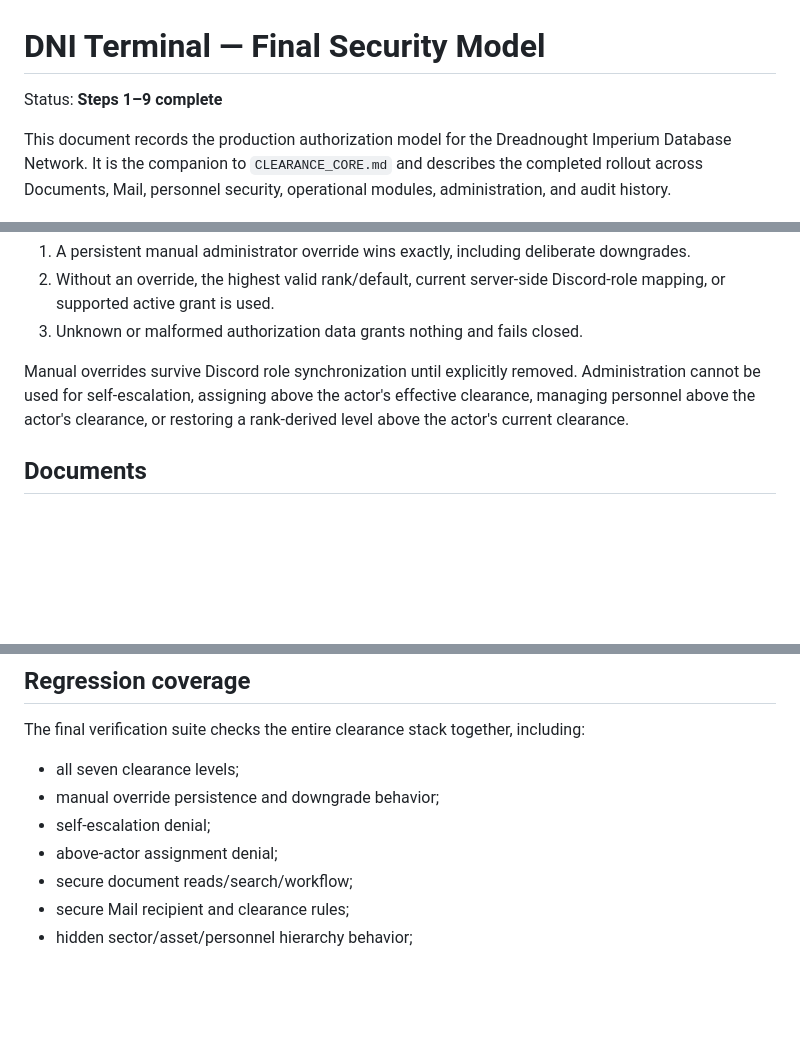
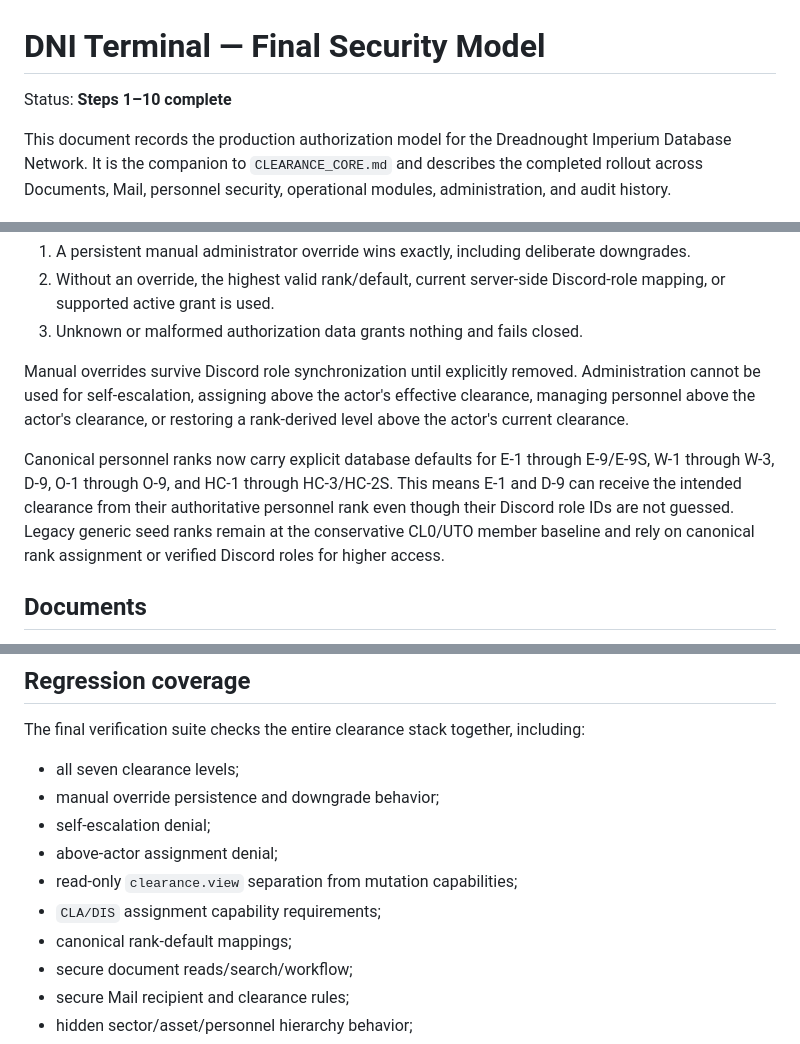
Before and after one commit to markhitchk/dni-termanal, a Markdown page: docs/security/FINAL_SECURITY_MODEL.md, 3 parts joined by grey strips. GitHub-like rendering; blank space fills up the shorter version.

Commit message:
docs: record completed step 10 security cleanup

```diff
--- a/docs/security/FINAL_SECURITY_MODEL.md
+++ b/docs/security/FINAL_SECURITY_MODEL.md
@@ -1,6 +1,6 @@
 # DNI Terminal — Final Security Model
 
-Status: **Steps 1–9 complete**
+Status: **Steps 1–10 complete**
 
 This document records the production authorization model for the Dreadnought Imperium Database Network. It is the companion to `CLEARANCE_CORE.md` and describes the completed rollout across Documents, Mail, personnel security, operational modules, administration, and audit history.
 
@@ -41,6 +41,8 @@ The server calculates one effective clearance for every authorized request.
 3. Unknown or malformed authorization data grants nothing and fails closed.
 
 Manual overrides survive Discord role synchronization until explicitly removed. Administration cannot be used for self-escalation, assigning above the actor's effective clearance, managing personnel above the actor's clearance, or restoring a rank-derived level above the actor's current clearance.
+
+Canonical personnel ranks now carry explicit database defaults for E-1 through E-9/E-9S, W-1 through W-3, D-9, O-1 through O-9, and HC-1 through HC-3/HC-2S. This means E-1 and D-9 can receive the intended clearance from their authoritative personnel rank even though their Discord role IDs are not guessed. Legacy generic seed ranks remain at the conservative CL0/UTO member baseline and rely on canonical rank assignment or verified Discord roles for higher access.
 
 ## Documents
 
@@ -171,6 +175,9 @@ The final verification suite checks the entire clearance stack together, includi
 - manual override persistence and downgrade behavior;
 - self-escalation denial;
 - above-actor assignment denial;
+- read-only `clearance.view` separation from mutation capabilities;
+- `CLA/DIS` assignment capability requirements;
+- canonical rank-default mappings;
 - secure document reads/search/workflow;
 - secure Mail recipient and clearance rules;
 - hidden sector/asset/personnel hierarchy behavior;
```
Also changed, not shown: other parts of docs/security/FINAL_SECURITY_MODEL.md (+3 -0 lines).
